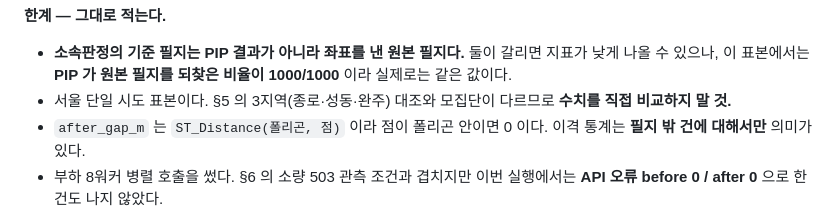
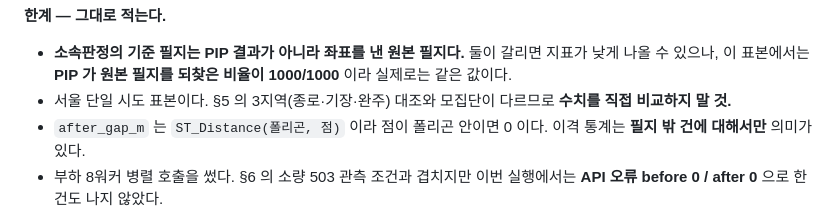
Before and after one commit to JaechanGo/maptiler, a Markdown page: docs/geocode-pnu-join-verification.md, the part around the change. Drawn GitHub-style.

Commit message:
docs(geocode): 검증 3지역 지명 오기 정정 — 성동→기장 (T029)
§5 의 3지역은 종로·기장·완주다(같은 문서 L6·L23-25·L46-48, inspection.md L62-64).
L209 만 '성동' 으로 적혀 자기모순이었다. 지명 한 단어만 정정하고 수치·서술은 불변.

Co-Authored-By: Claude Opus 5 <noreply@anthropic.com>

```diff
--- a/docs/geocode-pnu-join-verification.md
+++ b/docs/geocode-pnu-join-verification.md
@@ -206,7 +206,7 @@ A 서울특별시 종로구 새문안로 43-12 (I6)
 - **소속판정의 기준 필지는 PIP 결과가 아니라 좌표를 낸 원본 필지다.** 둘이 갈리면 지표가
   낮게 나올 수 있으나, 이 표본에서는 **PIP 가 원본 필지를 되찾은 비율이 1000/1000** 이라
   실제로는 같은 값이다.
-- 서울 단일 시도 표본이다. §5 의 3지역(종로·성동·완주) 대조와 모집단이 다르므로 **수치를
+- 서울 단일 시도 표본이다. §5 의 3지역(종로·기장·완주) 대조와 모집단이 다르므로 **수치를
   직접 비교하지 말 것.**
 - `after_gap_m` 는 `ST_Distance(폴리곤, 점)` 이라 점이 폴리곤 안이면 0 이다. 이격 통계는
   **필지 밖 건에 대해서만** 의미가 있다.
```
